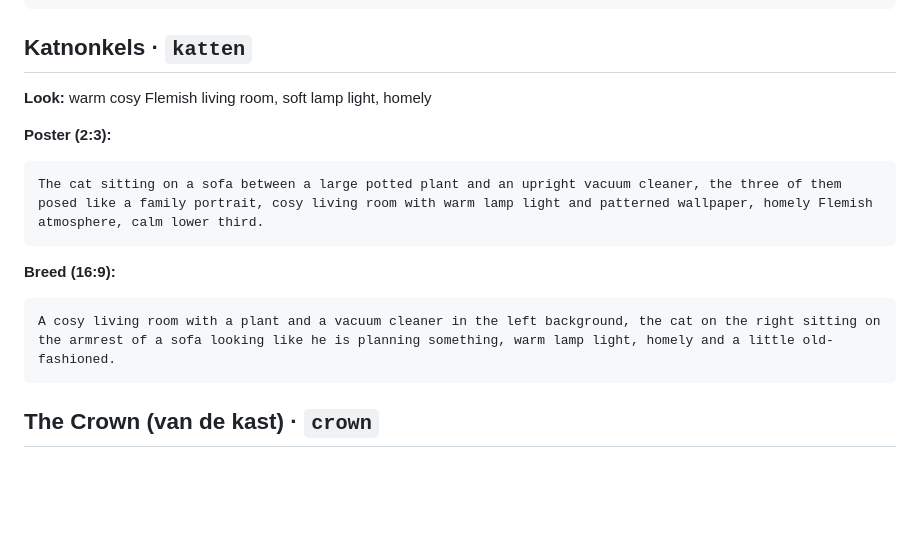
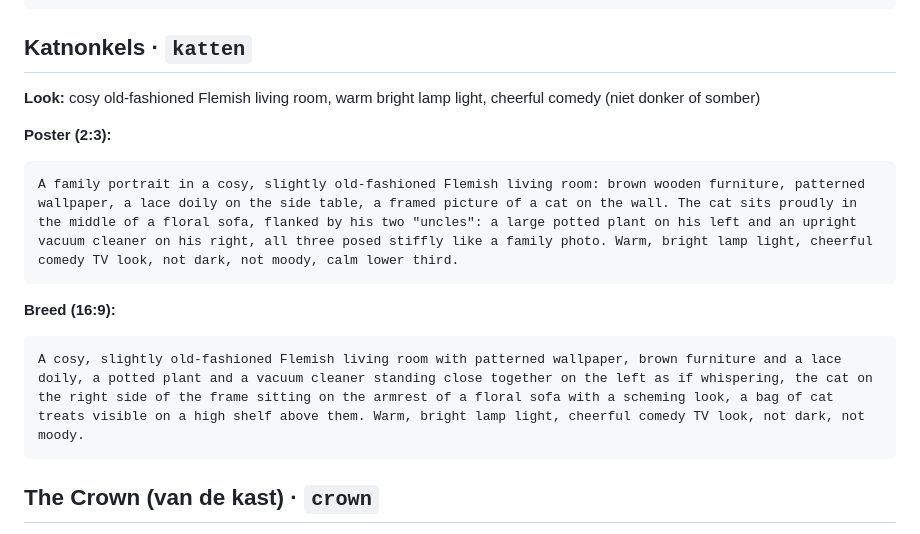
Before and after one commit to Seppecottenie-creator/Marcelflix, a Markdown page: COVERS.md, the part around the change. Rendered like a GitHub page; blank space fills up the shorter version.

Commit message:
COVERS.md: duidelijkere prompts voor Katnonkels
Co-Authored-By: Claude Opus 5.5 <noreply@anthropic.com>
Claude-Session: https://claude.ai/code/session_0123oqNM6CTANJdbukSW6oWF

````diff
--- a/COVERS.md
+++ b/COVERS.md
@@ -112,15 +112,15 @@ A cluttered, brightly lit open-plan paper company office with beige walls, desks
 ```
 
 ## Katnonkels · `katten`
-**Look:** warm cosy Flemish living room, soft lamp light, homely
+**Look:** cosy old-fashioned Flemish living room, warm bright lamp light, cheerful comedy (niet donker of somber)
 
 **Poster (2:3):**
 ```
-The cat sitting on a sofa between a large potted plant and an upright vacuum cleaner, the three of them posed like a family portrait, cosy living room with warm lamp light and patterned wallpaper, homely Flemish atmosphere, calm lower third.
+A family portrait in a cosy, slightly old-fashioned Flemish living room: brown wooden furniture, patterned wallpaper, a lace doily on the side table, a framed picture of a cat on the wall. The cat sits proudly in the middle of a floral sofa, flanked by his two "uncles": a large potted plant on his left and an upright vacuum cleaner on his right, all three posed stiffly like a family photo. Warm, bright lamp light, cheerful comedy TV look, not dark, not moody, calm lower third.
 ```
 **Breed (16:9):**
 ```
-A cosy living room with a plant and a vacuum cleaner in the left background, the cat on the right sitting on the armrest of a sofa looking like he is planning something, warm lamp light, homely and a little old-fashioned.
+A cosy, slightly old-fashioned Flemish living room with patterned wallpaper, brown furniture and a lace doily, a potted plant and a vacuum cleaner standing close together on the left as if whispering, the cat on the right side of the frame sitting on the armrest of a floral sofa with a scheming look, a bag of cat treats visible on a high shelf above them. Warm, bright lamp light, cheerful comedy TV look, not dark, not moody.
 ```
 
 ## The Crown (van de kast) · `crown`
````
